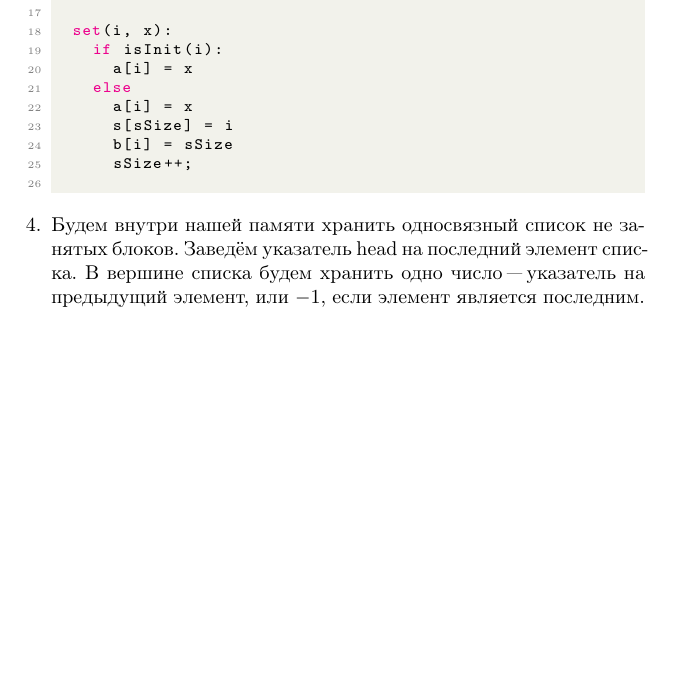
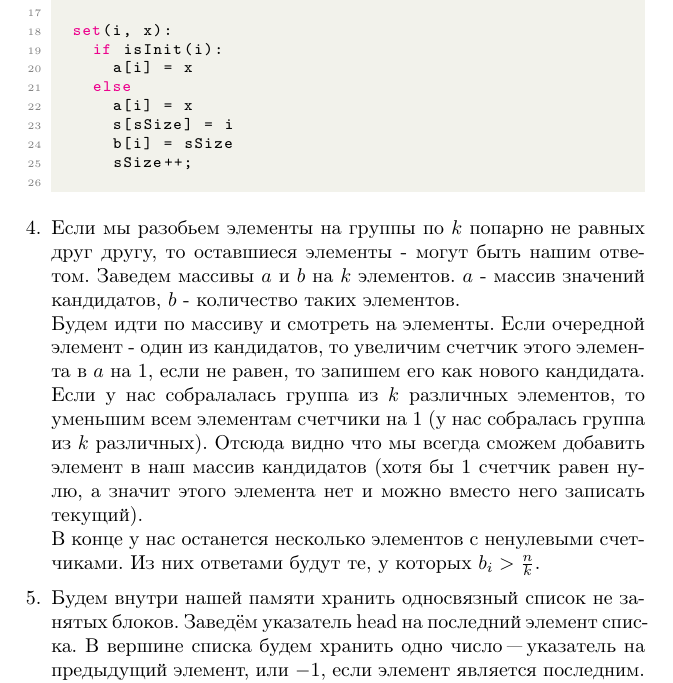
Before and after one commit to pprettysimpple/ITMOAaDS, a LaTeX problem sheet (hw2/hw2.tex): part of page 3 of 4, cut so that both start at the same text, the shorter picture padded with empty space. Compiled offline with pdfLaTeX.

Commit message:
hw2 deadline

```diff
--- a/hw2/hw2.tex
+++ b/hw2/hw2.tex
@@ -152,6 +152,13 @@
 
 \item
 \begin{enumerate}
+	Если мы разобьем элементы на группы по $k$ попарно не равных друг другу, то оставшиеся элементы - могут быть нашим ответом. Заведем массивы $a$ и $b$ на $k$ элементов. $a$ - массив значений кандидатов, $b$ - количество таких элементов.\\
+	Будем идти по массиву и смотреть на элементы. Если очередной элемент - один из кандидатов, то увеличим счетчик этого элемента в $a$ на $1$, если не равен, то запишем его как нового кандидата. Если у нас собралалась группа из $k$ различных элементов, то уменьшим всем элементам счетчики на $1$ (у нас собралась группа из $k$ различных). Отсюда видно что мы всегда сможем добавить элемент в наш массив кандидатов (хотя бы $1$ счетчик равен нулю, а значит этого элемента нет и можно вместо него записать текущий).\\
+	В конце у нас останется несколько элементов с ненулевыми счетчиками. Из них ответами будут те, у которых $b_i > \frac{n}{k}$.
+\end{enumerate}
+
+\item
+\begin{enumerate}
 	Будем внутри нашей памяти хранить односвязный список не занятых блоков. Заведём указатель $\operatorname{head}$ на последний элемент списка. В вершине списка будем хранить одно число "--- указатель на предыдущий элемент, или $-1$, если элемент является последним.\\
 	Пусть для нас память представляет собой массив $a$ длины $n$.
 	Проинициализируем её так:\\$\forall i \in \{0, 1, \medspace \ldots, n - 1\}, \medspace a_i = i - 1$\\
```
Also changed, not shown: hw2/hw2.pdf, 1 other file.
